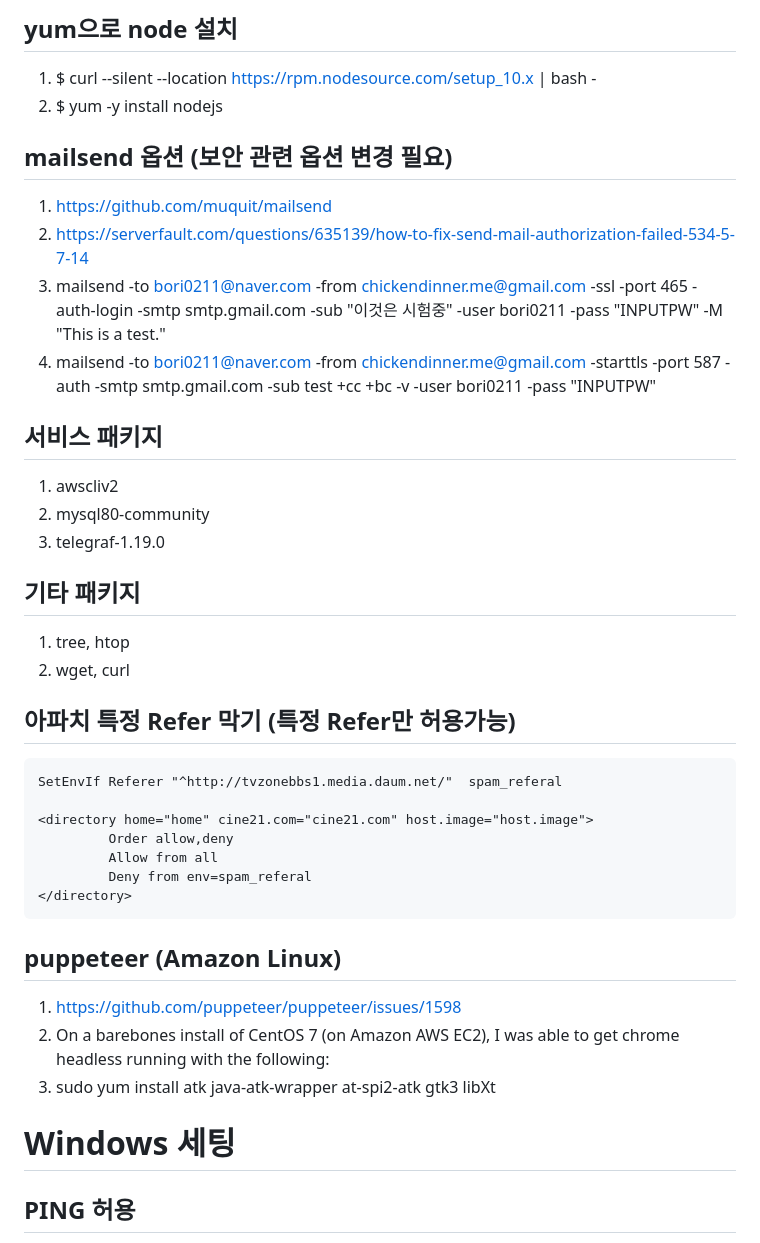
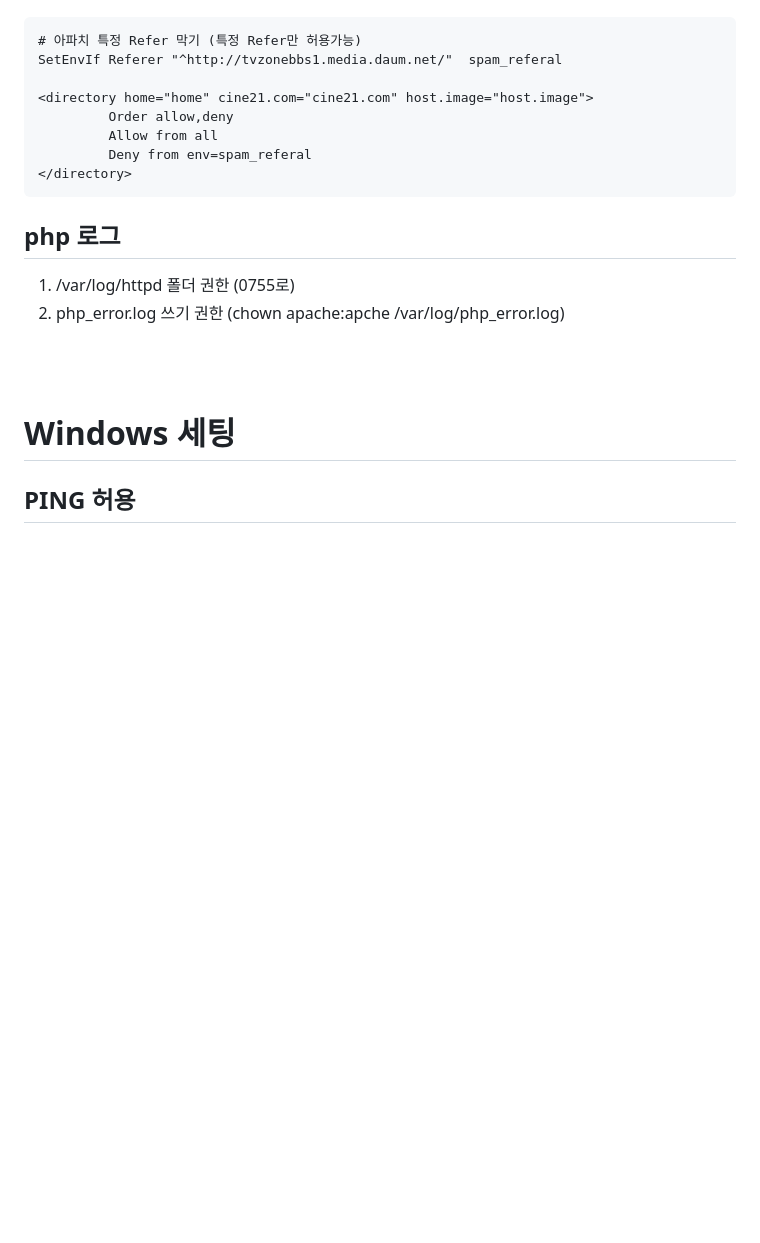
Before and after one commit to bori0211/datafirst, a Markdown page: SystemSetting.md, the part around one of its changes. Rendered like a GitHub page; blank space fills up the shorter version.

````diff
--- a/SystemSetting.md
+++ b/SystemSetting.md
@@ -77,30 +31,5 @@ mysqlbinlog ^
-## yum으로 node 설치
-
-1. $ curl --silent --location https://rpm.nodesource.com/setup_10.x | bash -
-2. $ yum -y install nodejs
-
-## mailsend 옵션 (보안 관련 옵션 변경 필요)
-
-1. https://github.com/muquit/mailsend
-2. https://serverfault.com/questions/635139/how-to-fix-send-mail-authorization-failed-534-5-7-14
-3. mailsend -to bori0211@naver.com -from chickendinner.me@gmail.com   -ssl -port 465 -auth-login   -smtp smtp.gmail.com   -sub "이것은 시험중" -user bori0211 -pass "INPUTPW" -M "This is a test."
-4. mailsend -to bori0211@naver.com -from chickendinner.me@gmail.com   -starttls -port 587 -auth   -smtp smtp.gmail.com   -sub test +cc +bc -v   -user bori0211 -pass "INPUTPW"
-
-## 서비스 패키지
-
-1. awscliv2
-2. mysql80-community
-3. telegraf-1.19.0
-
-## 기타 패키지
-
-1. tree, htop
-2. wget, curl
-
-
-## 아파치 특정 Refer 막기 (특정 Refer만 허용가능)
-
 ```
+# 아파치 특정 Refer 막기 (특정 Refer만 허용가능)
 SetEnvIf Referer "^http://tvzonebbs1.media.daum.net/"  spam_referal
 
 <directory home="home" cine21.com="cine21.com" host.image="host.image">
@@ -110,12 +39,11 @@ SetEnvIf Referer "^http://tvzonebbs1.media.daum.net/"  spam_referal
 </directory>
 ```
 
-## puppeteer (Amazon Linux)
+## php 로그
+1. /var/log/httpd 폴더 권한 (0755로)
+2. php_error.log 쓰기 권한 (chown apache:apche /var/log/php_error.log)
 
-1. https://github.com/puppeteer/puppeteer/issues/1598
-2. On a barebones install of CentOS 7 (on Amazon AWS EC2), I was able to get chrome headless running with the following:
-3. sudo yum install atk java-atk-wrapper at-spi2-atk gtk3 libXt
-
+<br><br>
 
 # Windows 세팅
 
````
Also changed, not shown: other parts of SystemSetting.md (+46 -63 lines).
